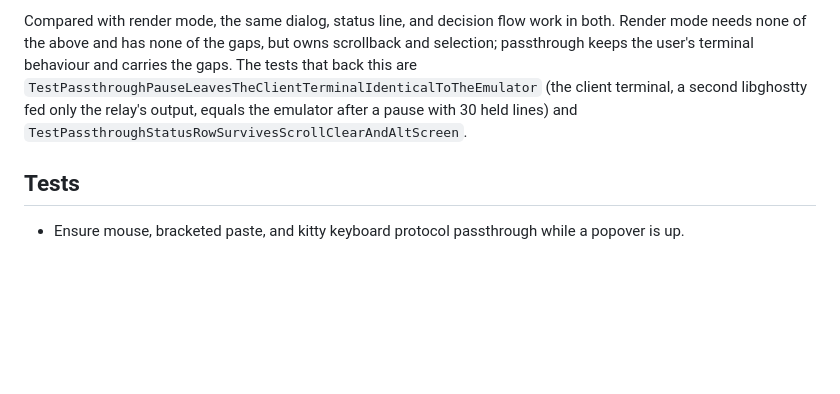
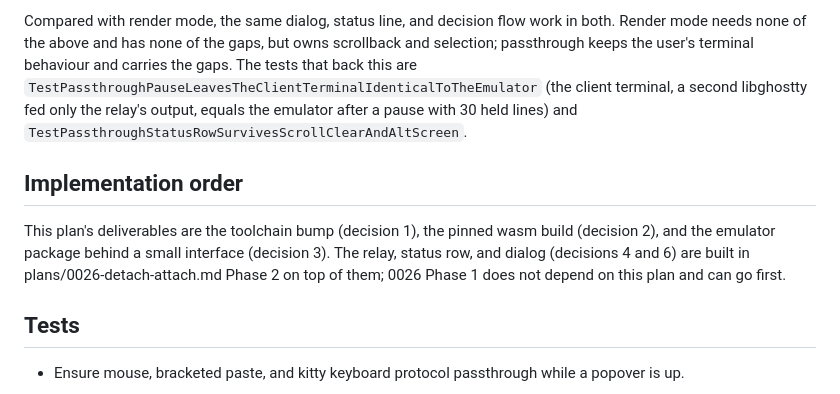
Before and after one commit to philips/hsh, a Markdown page: plans/0025-libghostty.md, the part around the change. Drawn GitHub-style; blank space fills up the shorter version.

```diff
--- a/plans/0025-libghostty.md
+++ b/plans/0025-libghostty.md
@@ -236,6 +236,14 @@ client terminal, a second libghostty fed only the relay's output, equals
 the emulator after a pause with 30 held lines) and
 `TestPassthroughStatusRowSurvivesScrollClearAndAltScreen`.
 
+## Implementation order
+
+This plan's deliverables are the toolchain bump (decision 1), the pinned
+wasm build (decision 2), and the emulator package behind a small interface
+(decision 3). The relay, status row, and dialog (decisions 4 and 6) are
+built in plans/0026-detach-attach.md Phase 2 on top of them; 0026 Phase 1
+does not depend on this plan and can go first.
+
 ## Tests
 
 - Ensure mouse, bracketed paste, and kitty keyboard protocol passthrough while
```
Also changed, not shown: plans/0026-detach-attach.md (+14 -0 lines).
